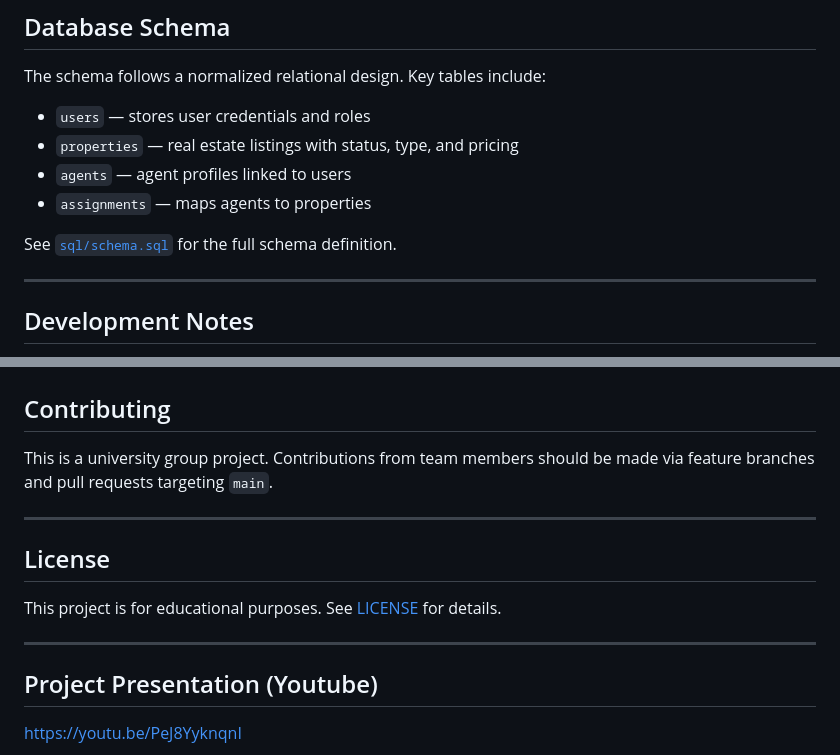
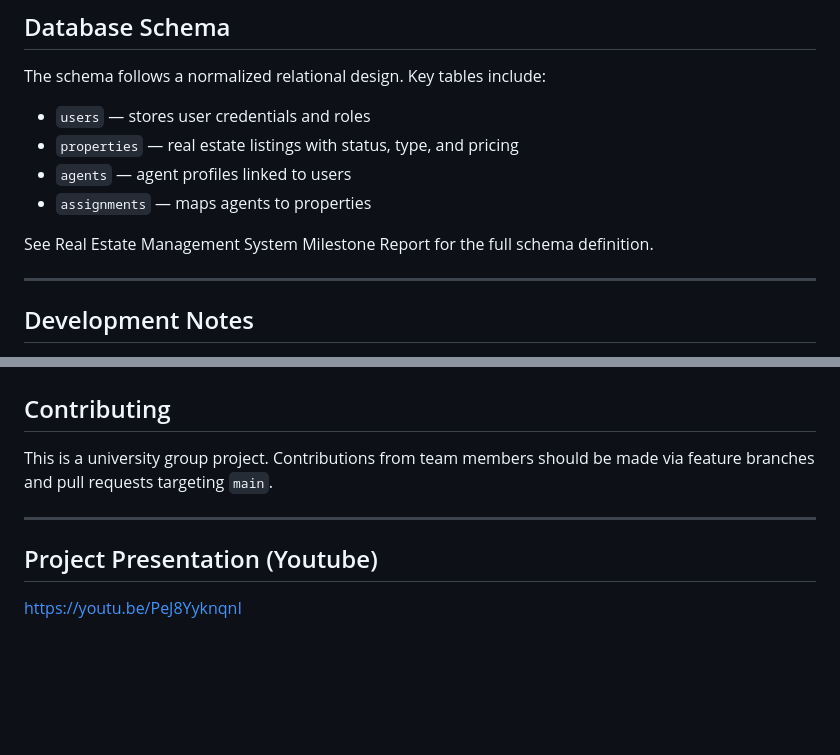
Before and after one commit to kagannonem/SQL-Based-Real-Estate-Management-System, a Markdown page: README.md, 2 parts joined by grey strips. GitHub-like rendering; blank space fills up the shorter version.

Commit message:
Revise README content and remove License section
Updated README to reference the Milestone Report instead of schema.sql and removed the License section.

```diff
--- a/README.md
+++ b/README.md
@@ -136,7 +136,7 @@ The schema follows a normalized relational design. Key tables include:
 - `agents` — agent profiles linked to users
 - `assignments` — maps agents to properties
 
-See [`sql/schema.sql`](sql/schema.sql) for the full schema definition.
+See Real Estate Management System Milestone Report for the full schema definition.
 
 ---
 
@@ -154,12 +154,6 @@ This is a university group project. Contributions from team members should be ma
 
 ---
 
-## License
-
-This project is for educational purposes. See [LICENSE](LICENSE) for details.
-
----
-
 ## Project Presentation (Youtube)
 
 https://youtu.be/PeJ8YyknqnI
```
